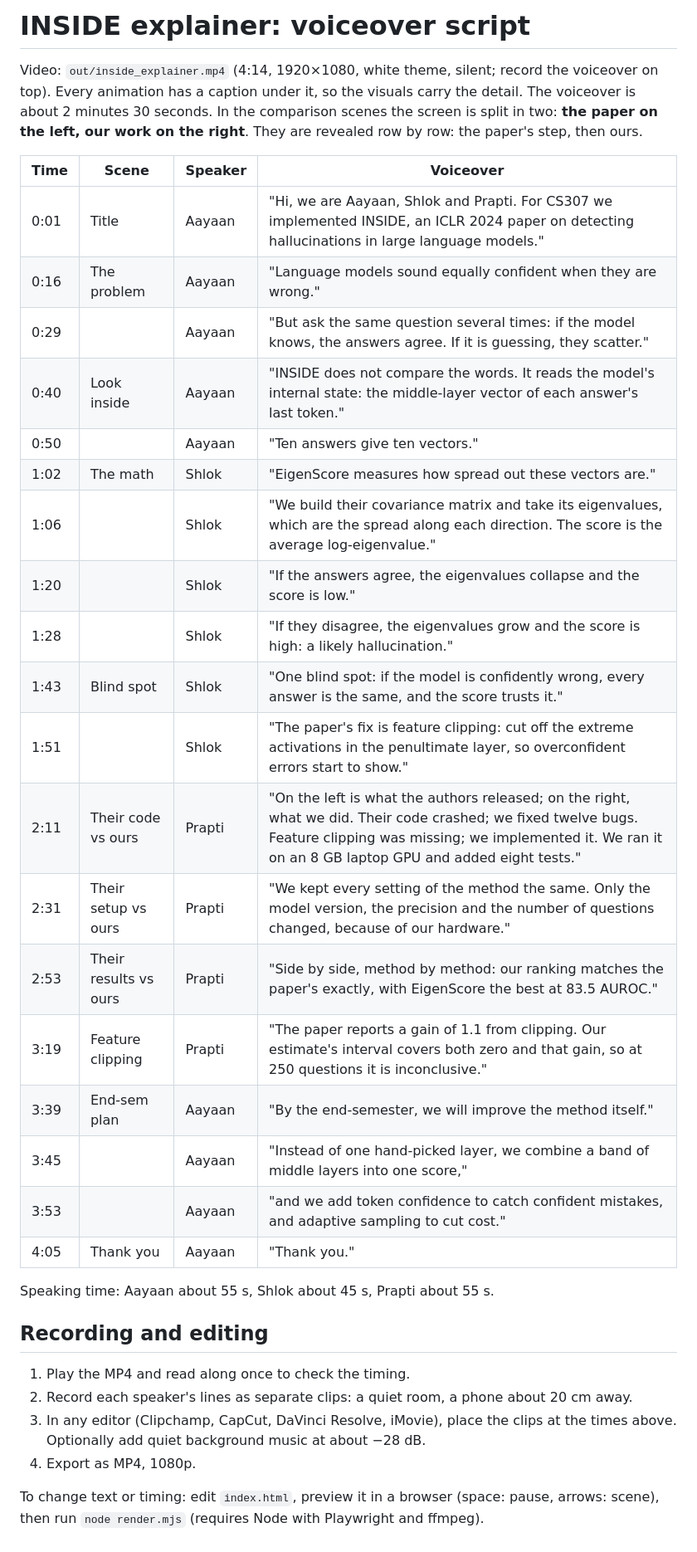
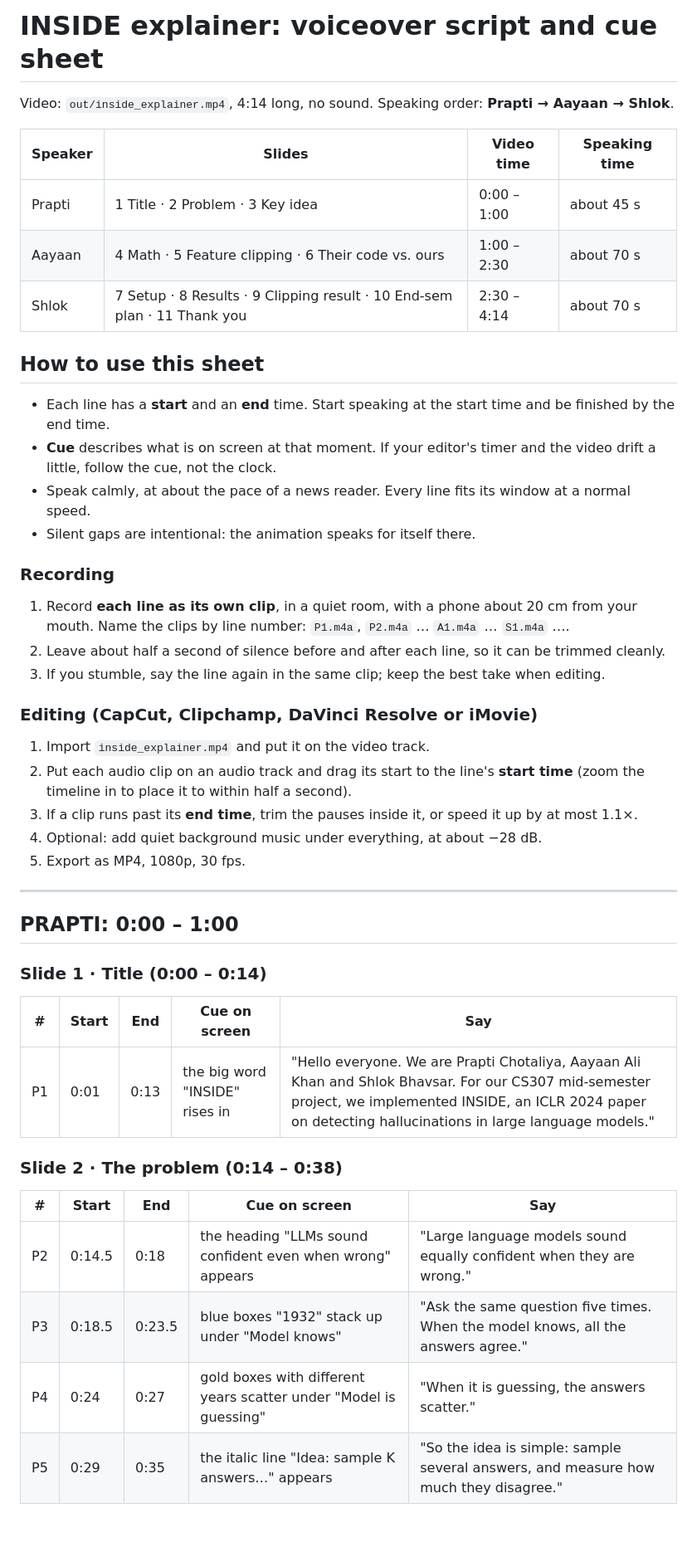
Before and after one commit to Akay-74/cs367-inside-eigenscore, a Markdown page: presentation/video/SCRIPT.md, the part around one of its changes. Shown at 83% size. GitHub-like rendering; blank space fills up the shorter version.

```diff
--- a/presentation/video/SCRIPT.md
+++ b/presentation/video/SCRIPT.md
@@ -1,38 +1,50 @@
-# INSIDE explainer: voiceover script
+# INSIDE explainer: voiceover script and cue sheet
 
-Video: `out/inside_explainer.mp4` (4:14, 1920×1080, white theme, silent; record the voiceover on top).
-Every animation has a caption under it, so the visuals carry the detail. The voiceover is about 2 minutes 30 seconds.
-In the comparison scenes the screen is split in two: **the paper on the left, our work on the right**. They are revealed row by row: the paper's step, then ours.
+Video: `out/inside_explainer.mp4`, 4:14 long, no sound. Speaking order: **Prapti → Aayaan → Shlok**.
 
-| Time | Scene | Speaker | Voiceover |
+| Speaker | Slides | Video time | Speaking time |
 |---|---|---|---|
-| 0:01 | Title | Aayaan | "Hi, we are Aayaan, Shlok and Prapti. For CS307 we implemented INSIDE, an ICLR 2024 paper on detecting hallucinations in large language models." |
-| 0:16 | The problem | Aayaan | "Language models sound equally confident when they are wrong." |
-| 0:29 | | Aayaan | "But ask the same question several times: if the model knows, the answers agree. If it is guessing, they scatter." |
-| 0:40 | Look inside | Aayaan | "INSIDE does not compare the words. It reads the model's internal state: the middle-layer vector of each answer's last token." |
-| 0:50 | | Aayaan | "Ten answers give ten vectors." |
-| 1:02 | The math | Shlok | "EigenScore measures how spread out these vectors are." |
-| 1:06 | | Shlok | "We build their covariance matrix and take its eigenvalues, which are the spread along each direction. The score is the average log-eigenvalue." |
-| 1:20 | | Shlok | "If the answers agree, the eigenvalues collapse and the score is low." |
-| 1:28 | | Shlok | "If they disagree, the eigenvalues grow and the score is high: a likely hallucination." |
-| 1:43 | Blind spot | Shlok | "One blind spot: if the model is confidently wrong, every answer is the same, and the score trusts it." |
-| 1:51 | | Shlok | "The paper's fix is feature clipping: cut off the extreme activations in the penultimate layer, so overconfident errors start to show." |
-| 2:11 | Their code vs ours | Prapti | "On the left is what the authors released; on the right, what we did. Their code crashed; we fixed twelve bugs. Feature clipping was missing; we implemented it. We ran it on an 8 GB laptop GPU and added eight tests." |
-| 2:31 | Their setup vs ours | Prapti | "We kept every setting of the method the same. Only the model version, the precision and the number of questions changed, because of our hardware." |
-| 2:53 | Their results vs ours | Prapti | "Side by side, method by method: our ranking matches the paper's exactly, with EigenScore the best at 83.5 AUROC." |
-| 3:19 | Feature clipping | Prapti | "The paper reports a gain of 1.1 from clipping. Our estimate's interval covers both zero and that gain, so at 250 questions it is inconclusive." |
-| 3:39 | End-sem plan | Aayaan | "By the end-semester, we will improve the method itself." |
-| 3:45 | | Aayaan | "Instead of one hand-picked layer, we combine a band of middle layers into one score," |
-| 3:53 | | Aayaan | "and we add token confidence to catch confident mistakes, and adaptive sampling to cut cost." |
-| 4:05 | Thank you | Aayaan | "Thank you." |
+| Prapti | 1 Title · 2 Problem · 3 Key idea | 0:00 – 1:00 | about 45 s |
+| Aayaan | 4 Math · 5 Feature clipping · 6 Their code vs. ours | 1:00 – 2:30 | about 70 s |
+| Shlok | 7 Setup · 8 Results · 9 Clipping result · 10 End-sem plan · 11 Thank you | 2:30 – 4:14 | about 70 s |
 
-Speaking time: Aayaan about 55 s, Shlok about 45 s, Prapti about 55 s.
+## How to use this sheet
 
-## Recording and editing
+- Each line has a **start** and an **end** time. Start speaking at the start time and be finished by the end time.
+- **Cue** describes what is on screen at that moment. If your editor's timer and the video drift a little, follow the cue, not the clock.
+- Speak calmly, at about the pace of a news reader. Every line fits its window at a normal speed.
+- Silent gaps are intentional: the animation speaks for itself there.
 
-1. Play the MP4 and read along once to check the timing.
-2. Record each speaker's lines as separate clips: a quiet room, a phone about 20 cm away.
-3. In any editor (Clipchamp, CapCut, DaVinci Resolve, iMovie), place the clips at the times above. Optionally add quiet background music at about −28 dB.
-4. Export as MP4, 1080p.
+### Recording
 
-To change text or timing: edit `index.html`, preview it in a browser (space: pause, arrows: scene), then run `node render.mjs` (requires Node with Playwright and ffmpeg).
+1. Record **each line as its own clip**, in a quiet room, with a phone about 20 cm from your mouth. Name the clips by line number: `P1.m4a`, `P2.m4a` … `A1.m4a` … `S1.m4a` ….
+2. Leave about half a second of silence before and after each line, so it can be trimmed cleanly.
+3. If you stumble, say the line again in the same clip; keep the best take when editing.
+
+### Editing (CapCut, Clipchamp, DaVinci Resolve or iMovie)
+
+1. Import `inside_explainer.mp4` and put it on the video track.
+2. Put each audio clip on an audio track and drag its start to the line's **start time** (zoom the timeline in to place it to within half a second).
+3. If a clip runs past its **end time**, trim the pauses inside it, or speed it up by at most 1.1×.
+4. Optional: add quiet background music under everything, at about −28 dB.
+5. Export as MP4, 1080p, 30 fps.
+
+---
+
+## PRAPTI: 0:00 – 1:00
+
+### Slide 1 · Title (0:00 – 0:14)
+
+| # | Start | End | Cue on screen | Say |
+|---|---|---|---|---|
+| P1 | 0:01 | 0:13 | the big word "INSIDE" rises in | "Hello everyone. We are Prapti Chotaliya, Aayaan Ali Khan and Shlok Bhavsar. For our CS307 mid-semester project, we implemented INSIDE, an ICLR 2024 paper on detecting hallucinations in large language models." |
+
+### Slide 2 · The problem (0:14 – 0:38)
+
+| # | Start | End | Cue on screen | Say |
+|---|---|---|---|---|
+| P2 | 0:14.5 | 0:18 | the heading "LLMs sound confident even when wrong" appears | "Large language models sound equally confident when they are wrong." |
+| P3 | 0:18.5 | 0:23.5 | blue boxes "1932" stack up under "Model knows" | "Ask the same question five times. When the model knows, all the answers agree." |
+| P4 | 0:24 | 0:27 | gold boxes with different years scatter under "Model is guessing" | "When it is guessing, the answers scatter." |
+| P5 | 0:29 | 0:35 | the italic line "Idea: sample K answers…" appears | "So the idea is simple: sample several answers, and measure how much they disagree." |
+
```
Also changed, not shown: other parts of presentation/video/SCRIPT.md (+91 -0 lines).
